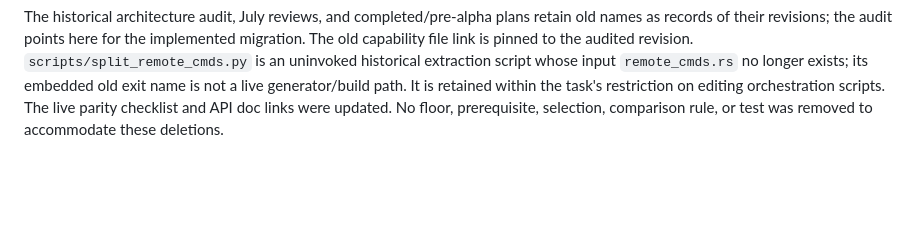
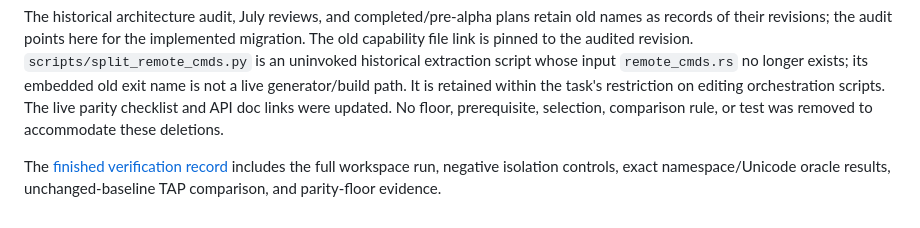
Before and after one commit to HeddleCo/sley, a Markdown page: docs/SLEY_0.10_MIGRATION.md, the part around the change. Drawn GitHub-style; blank space fills up the shorter version.

Commit message:
docs(embedding): record complete 0.10 verification and isolation proofs

```diff
--- a/docs/SLEY_0.10_MIGRATION.md
+++ b/docs/SLEY_0.10_MIGRATION.md
@@ -327,3 +327,7 @@ is not a live generator/build path. It is retained within the task's restriction
 on editing orchestration scripts. The live parity checklist and API doc links
 were updated. No floor, prerequisite, selection, comparison rule, or test was
 removed to accommodate these deletions.
+
+The [finished verification record](program/SLEY_0.10_VERIFICATION.md) includes
+the full workspace run, negative isolation controls, exact namespace/Unicode
+oracle results, unchanged-baseline TAP comparison, and parity-floor evidence.
```
Also changed, not shown: docs/program/SLEY_0.10_VERIFICATION.md (added, +174 -0 lines).
